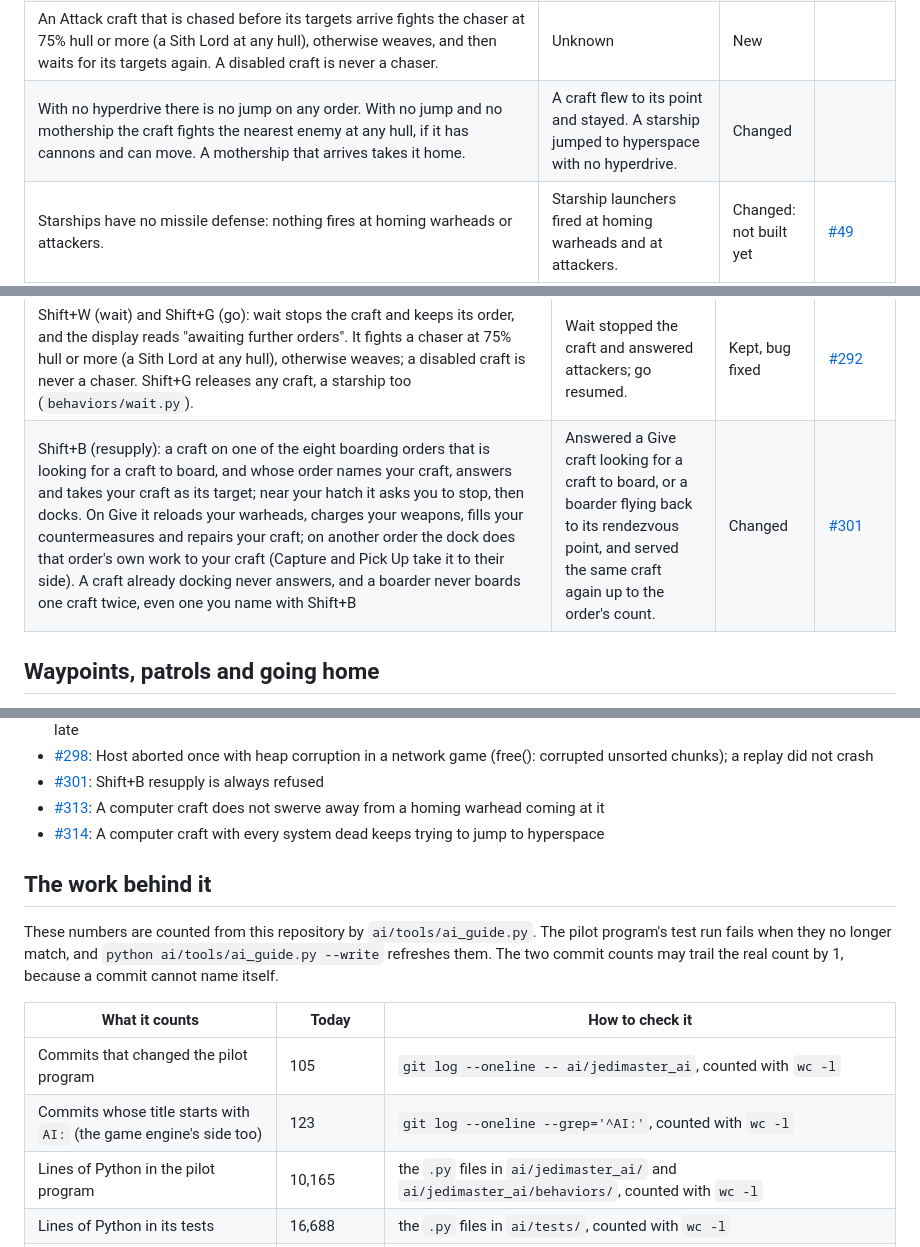
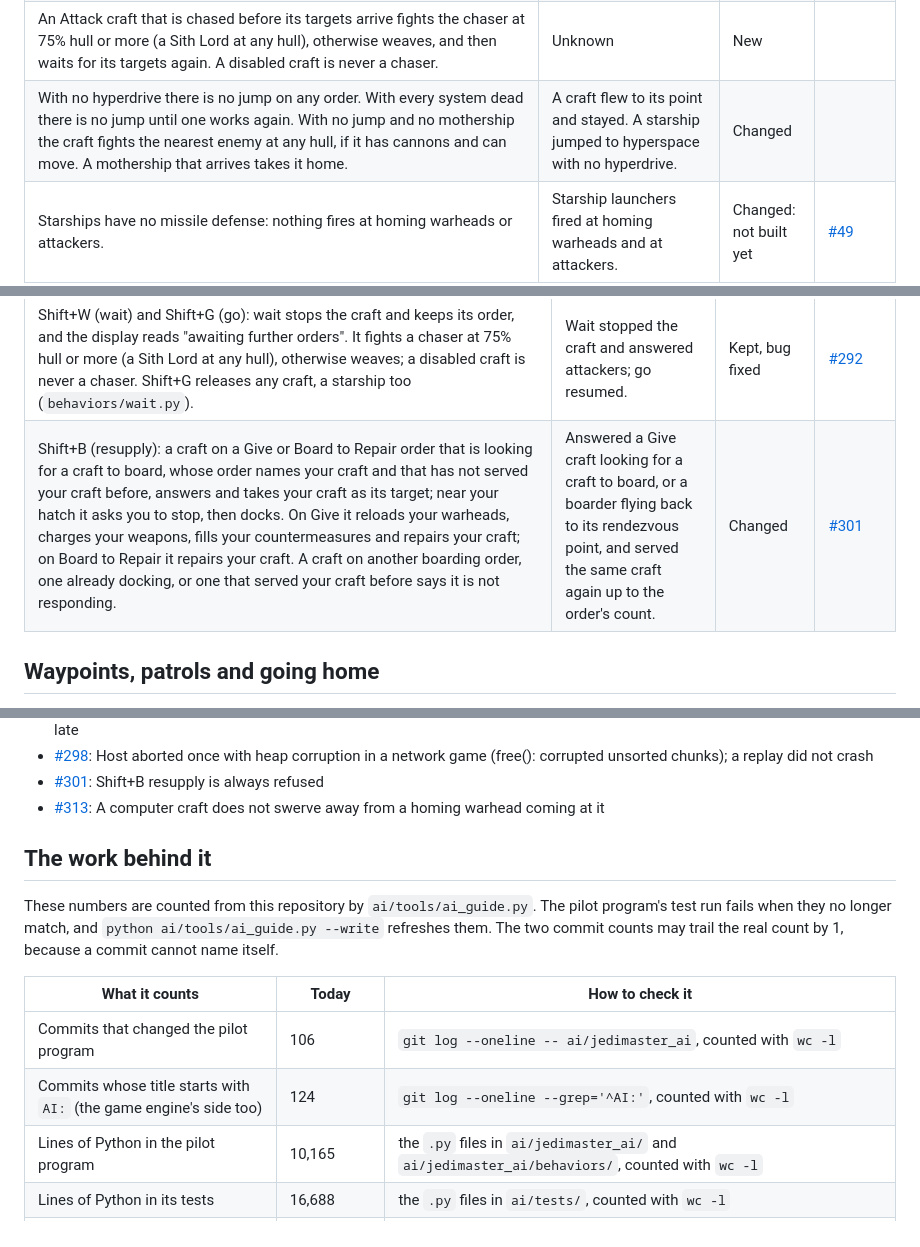
Before and after one commit to evanleeturner/jedimaster-XVT, a Markdown page: docs/ai/README.md, 3 parts joined by grey strips. Drawn GitHub-style.

```diff
--- a/docs/ai/README.md
+++ b/docs/ai/README.md
@@ -148,7 +148,7 @@ named in the table.
 | Fire turrets, on every craft, at hostile craft within 65,536 units (1.6 km) that target it, last hit it, or are among its order's targets. Nearest first, shared over the turrets (`behaviors/turrets.py`). On SS Protect, also at the enemies attacking the craft it protects; on SS Patrol and Disable, ion shots at the order's targets that still work, and never at a disabled craft. | Turrets fired by the rules of each order. Hold Steady had no turret rule, and only starship orders used turrets offensively. | Changed | [#103](https://github.com/evanleeturner/jedimaster-XVT/issues/103) |
 | When attacked on the way home, a small enemy (a fighter or a player) that hit the craft or sits behind it and targets it turns the craft round to fight, while its hull is at 75% or more (a Sith Lord at any hull). Below that it flies home weaving. A freighter, starship or platform firing at it never turns it. It goes home again once the enemy is dead, gone or aims elsewhere. At the door (jumping, turning in or docking) it carries on (`behaviors/home.py`). | Flew straight on under fire. It dodged warheads and turned off a starship it would hit. | Changed | |
 | An Attack craft that is chased before its targets arrive fights the chaser at 75% hull or more (a Sith Lord at any hull), otherwise weaves, and then waits for its targets again. A disabled craft is never a chaser. | Unknown | New | |
-| With no hyperdrive there is no jump on any order. With no jump and no mothership the craft fights the nearest enemy at any hull, if it has cannons and can move. A mothership that arrives takes it home. | A craft flew to its point and stayed. A starship jumped to hyperspace with no hyperdrive. | Changed | |
+| With no hyperdrive there is no jump on any order. With every system dead there is no jump until one works again. With no jump and no mothership the craft fights the nearest enemy at any hull, if it has cannons and can move. A mothership that arrives takes it home. | A craft flew to its point and stayed. A starship jumped to hyperspace with no hyperdrive. | Changed | |
 | Starships have no missile defense: nothing fires at homing warheads or attackers. | Starship launchers fired at homing warheads and at attackers. | Changed: not built yet | [#49](https://github.com/evanleeturner/jedimaster-XVT/issues/49) |
 
 ## Big ships and collisions
@@ -196,7 +196,7 @@ Escort leader keeps its place in formation.
 | Shift+E (evade): the wingman drops its target and weaves 3 swerves, chased or not (`behaviors/attack.py`). | Dropped its target and flew an evasive move that ignored the chaser. | Changed | |
 | Shift+H (home): the wingman is marked aborted and flies home (`ai/jedimaster_ai/progress.py`). | The same. | Kept | |
 | Shift+W (wait) and Shift+G (go): wait stops the craft and keeps its order, and the display reads "awaiting further orders". It fights a chaser at 75% hull or more (a Sith Lord at any hull), otherwise weaves; a disabled craft is never a chaser. Shift+G releases any craft, a starship too (`behaviors/wait.py`). | Wait stopped the craft and answered attackers; go resumed. | Kept, bug fixed | [#292](https://github.com/evanleeturner/jedimaster-XVT/issues/292) |
-| Shift+B (resupply): a craft on one of the eight boarding orders that is looking for a craft to board, and whose order names your craft, answers and takes your craft as its target; near your hatch it asks you to stop, then docks. On Give it reloads your warheads, charges your weapons, fills your countermeasures and repairs your craft; on another order the dock does that order's own work to your craft (Capture and Pick Up take it to their side). A craft already docking never answers, and a boarder never boards one craft twice, even one you name with Shift+B | Answered a Give craft looking for a craft to board, or a boarder flying back to its rendezvous point, and served the same craft again up to the order's count. | Changed | [#301](https://github.com/evanleeturner/jedimaster-XVT/issues/301) |
+| Shift+B (resupply): a craft on a Give or Board to Repair order that is looking for a craft to board, whose order names your craft and that has not served your craft before, answers and takes your craft as its target; near your hatch it asks you to stop, then docks. On Give it reloads your warheads, charges your weapons, fills your countermeasures and repairs your craft; on Board to Repair it repairs your craft. A craft on another boarding order, one already docking, or one that served your craft before says it is not responding. | Answered a Give craft looking for a craft to board, or a boarder flying back to its rendezvous point, and served the same craft again up to the order's count. | Changed | [#301](https://github.com/evanleeturner/jedimaster-XVT/issues/301) |
 
 ## Waypoints, patrols and going home
 
@@ -465,7 +404,6 @@ On 2026-10-17 (UTC) the label `ai` was on 17 open issues and 40 closed ones. Thi
 - [#298](https://github.com/evanleeturner/jedimaster-XVT/issues/298): Host aborted once with heap corruption in a network game (free(): corrupted unsorted chunks); a replay did not crash
 - [#301](https://github.com/evanleeturner/jedimaster-XVT/issues/301): Shift+B resupply is always refused
 - [#313](https://github.com/evanleeturner/jedimaster-XVT/issues/313): A computer craft does not swerve away from a homing warhead coming at it
-- [#314](https://github.com/evanleeturner/jedimaster-XVT/issues/314): A computer craft with every system dead keeps trying to jump to hyperspace
 <!-- ai-issues:end -->
 
 ## The work behind it
@@ -478,8 +416,8 @@ may trail the real count by 1, because a commit cannot name itself.
 <!-- ai-numbers:start -->
 | What it counts | Today | How to check it |
 | --- | --- | --- |
-| Commits that changed the pilot program | 105 | `git log --oneline -- ai/jedimaster_ai`, counted with `wc -l` |
-| Commits whose title starts with `AI:` (the game engine's side too) | 123 | `git log --oneline --grep='^AI:'`, counted with `wc -l` |
+| Commits that changed the pilot program | 106 | `git log --oneline -- ai/jedimaster_ai`, counted with `wc -l` |
+| Commits whose title starts with `AI:` (the game engine's side too) | 124 | `git log --oneline --grep='^AI:'`, counted with `wc -l` |
 | Lines of Python in the pilot program | 10,165 | the `.py` files in `ai/jedimaster_ai/` and `ai/jedimaster_ai/behaviors/`, counted with `wc -l` |
 | Lines of Python in its tests | 16,688 | the `.py` files in `ai/tests/`, counted with `wc -l` |
 | Test functions in those tests | 1,016 | `grep -rhE '^\s*def test_' ai/tests`, counted with `wc -l`; a test that runs on several inputs counts once here |
```
Also changed, not shown: other parts of docs/ai/README.md (+11 -72 lines).
